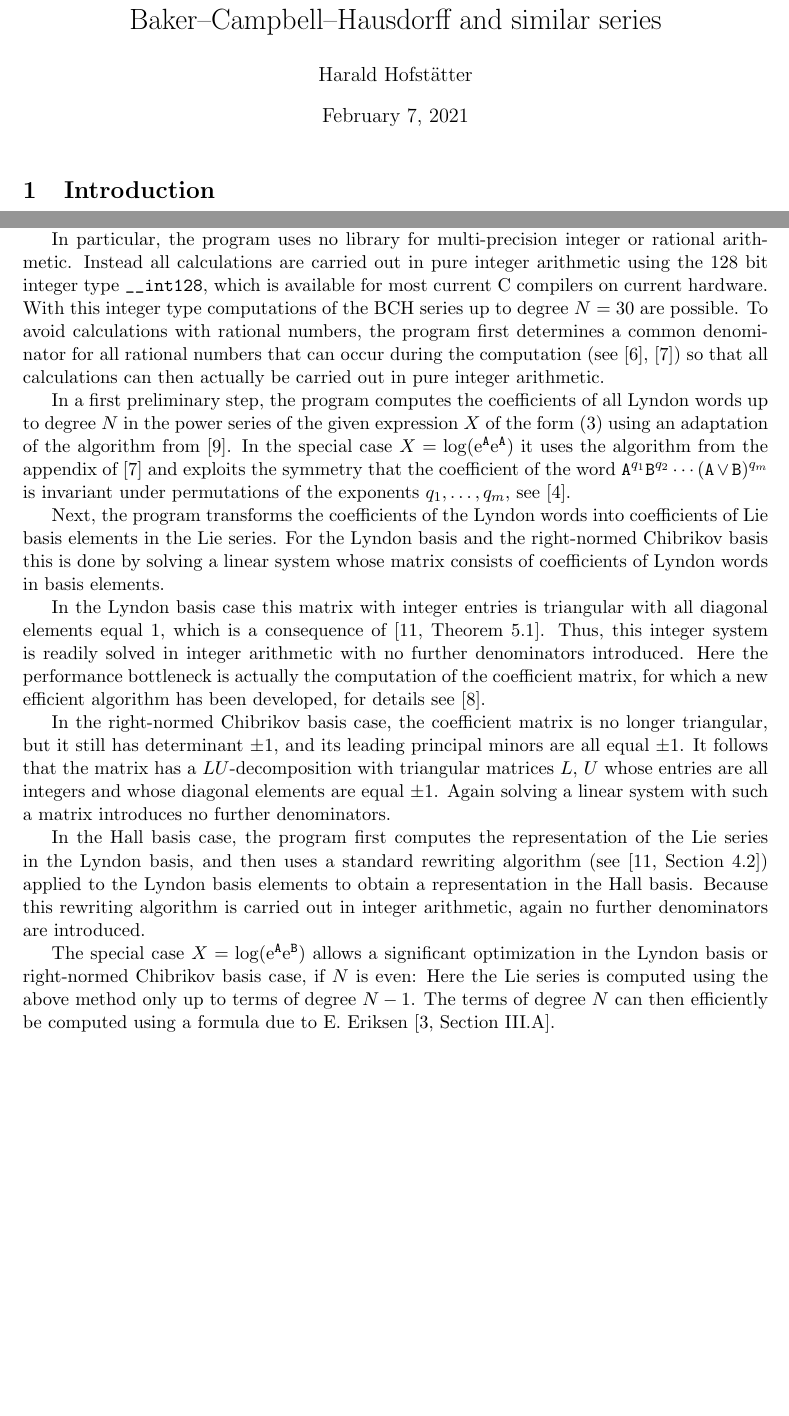
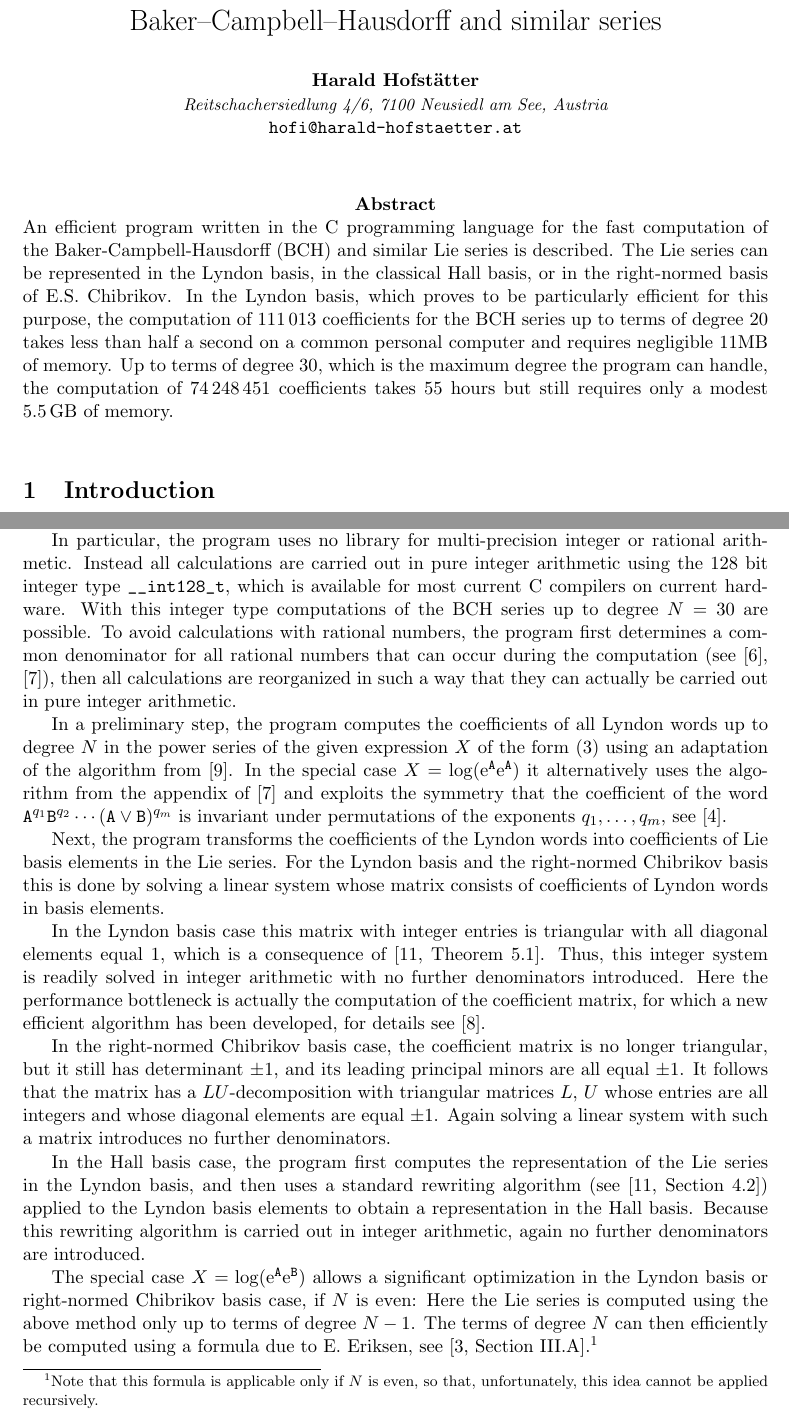
Before and after one commit to HaraldHofstaetter/BCH, a LaTeX document (userManual/userManual.tex): two parts of pages 1 and 2 of 8 before the commit and two parts of pages 1 and 2 of 9 after it, joined at a grey line, cut so that both start at the same text, the shorter picture padded with empty space. Compiled offline with pdfLaTeX.

Commit message:
manual work in progress

```diff
--- a/userManual/userManual.tex
+++ b/userManual/userManual.tex
@@ -55,17 +39,30 @@
+    Baker--Campbell--Hausdorff and similar series}
+\vskip 20pt
+{\bf Harald Hofst\"atter}\\ %\footnote{any footnote here}}\\
+{\small\it Reitschachersiedlung 4/6, 7100 Neusiedl am See, Austria}\\
+{\tt hofi@harald-hofstaetter.at}\\ %(optional)
+\end{center}
+\vskip 20pt
 
 
-\title{User manual for {\tt bch}, a program for the fast computation of the Baker--Campbell--Hausdorff and similar series}
 
-\author{Harald Hofst\"{a}tter}
+\centerline{\bf Abstract}
+\noindent
+An efficient  program written in the C programming language for the fast computation
+of the Baker-Campbell-Hausdorff (BCH) and similar Lie series is described.
+The Lie series can be represented in the Lyndon basis, in the
+classical Hall basis, or in the right-normed basis of
+E.S.~Chibrikov.  In the Lyndon basis,
+which proves to be particularly efficient for this purpose,
+the computation of 111\,013 coefficients for the BCH series up to terms of degree 20
+takes less than half a second on a common personal computer and requires negligible 11MB of memory.
+Up to terms of degree 30, which is the maximum degree the program can handle,
+the computation of 74\,248\,451 coefficients takes 55 hours but still requires only a modest 5.5\,GB of  memory.
 
-%\institute{Harald Hofst\"{a}tter \at
-%           Fakult\"{a}t f\"{u}r Mathematik, Universit\"{a}t Wien,
-%           Oskar-Morgenstern-Platz~1, 1090 Wien, Austria.
-%           \email{hofi@harald-hofstaetter.at}
-%}
 
-\begin{document}
-\maketitle
+\vskip 30pt
+
+%\maketitle
 \section{Introduction}
 We consider the element
 \begin{equation}\label{eq:BCH_element}
@@ -140,21 +136,22 @@ Apart from \verb|khash.h| it is self-contained, i.e., independent of external li
 
 In particular, the program  uses no library for multi-precision integer or rational arithmetic.
 Instead all calculations are carried out in  pure integer arithmetic using the
-128 bit integer type \verb|__int128|, which is available for most current C compilers on
+128 bit integer type \verb|__int128_t|, which is available for most current C compilers on
 current hardware. With  this integer type computations of the BCH series up to degree
 $N=30$ are possible.
 To avoid calculations with rational numbers,
 the program first determines a common denominator for all rational numbers that can
-occur during the  computation (see \cite{HHdenom}, \cite{HHSmallestDenom}) so that
-all calculations can then actually be carried out in pure integer arithmetic.
+occur during the computation (see \cite{HHdenom}, \cite{HHSmallestDenom}),
+then all calculations are reorganized in such a way
+that they can actually be carried out in pure integer arithmetic.
 
 
-In a first preliminary step,
+In a  preliminary step,
 the program  computes the coefficients of all Lyndon words up to degree
 $N$
  in the power series of the given expression $X$ of the form (\ref{eq:expression})
 using an adaptation of the algorithm from \cite{HHetalWordAlg}. In the special
-case $X=\log(\ee^\AA\ee^\AA)$ it uses the algorithm from
+case $X=\log(\ee^\AA\ee^\AA)$ it alternatively uses the algorithm from
 the appendix of \cite{HHSmallestDenom} and exploits the symmetry that
 the coefficient of the word $\AA^{q_1}\BB^{q_2}\cdots(\AA\lor\BB)^{q_m}$ is
 invariant under permutations of the exponents $q_1,\dots,q_m$, see \cite{G}.
@@ -187,5 +184,7 @@ The special case $X=\log(\ee^\AA\ee^\BB)$ allows a significant optimization in
 the Lyndon basis or right-normed Chibrikov basis case, if $N$ is even:
 Here the Lie series is computed using the above method only up to terms
 of degree $N-1$. The terms of degree $N$ can then efficiently be computed using a
-formula due to E. Eriksen \cite[Section~III.A]{Eriksen}.
+formula due to E. Eriksen, see \cite[Section~III.A]{Eriksen}.\footnote{Note that
+this formula is applicable only if $N$ is even, so that, unfortunately, this idea cannot be
+applied recursively.}
 
```
Also changed, not shown: userManual/userManual.tex (71 more changed lines).
